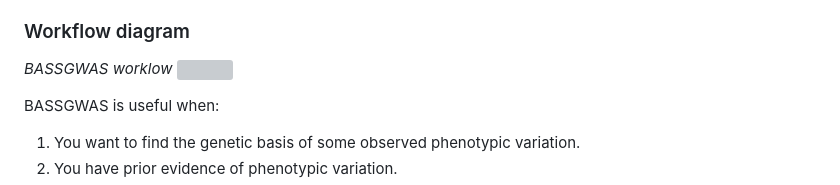
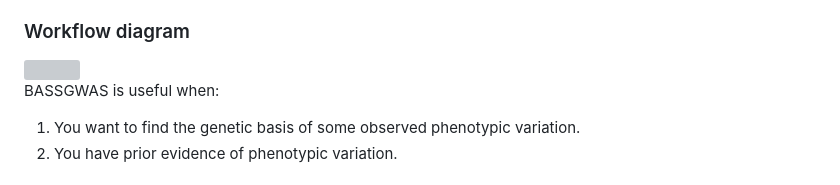
Before and after one commit to dhelekal/BASSGWAS, a Markdown page: README.md, the part around the change. Drawn GitHub-style; grey boxes are pictures that could not be loaded.

Commit message:
improve readme

```diff
--- a/README.md
+++ b/README.md
@@ -21,7 +21,7 @@
 BASSGWAS (Bayesian Adaptive Sequential Sampling for (bacterial) GWAS) is a framework for efficient bacterial genome wide association studies (GWAS) which require phenotyping. BASSGWAS combines a sparse whole-genome regression model with Bayesian adaptive experimental design to select batches of isolates from a large, sequenced collection for iterative experimental phenotyping. By incorporating information from past iterations together and the distribution of variants to select isolates for BASSGWAS can achieve substantial reduction in the number of experimental measurements needed to power a GWAS study. See the [preprint](LINK) for benchmarks and details.
 
 ### Workflow diagram
-*BASSGWAS worklow*
+
 <img src='docs/diagram.png' align="center" height="500" />
 
 BASSGWAS is useful when:
```
